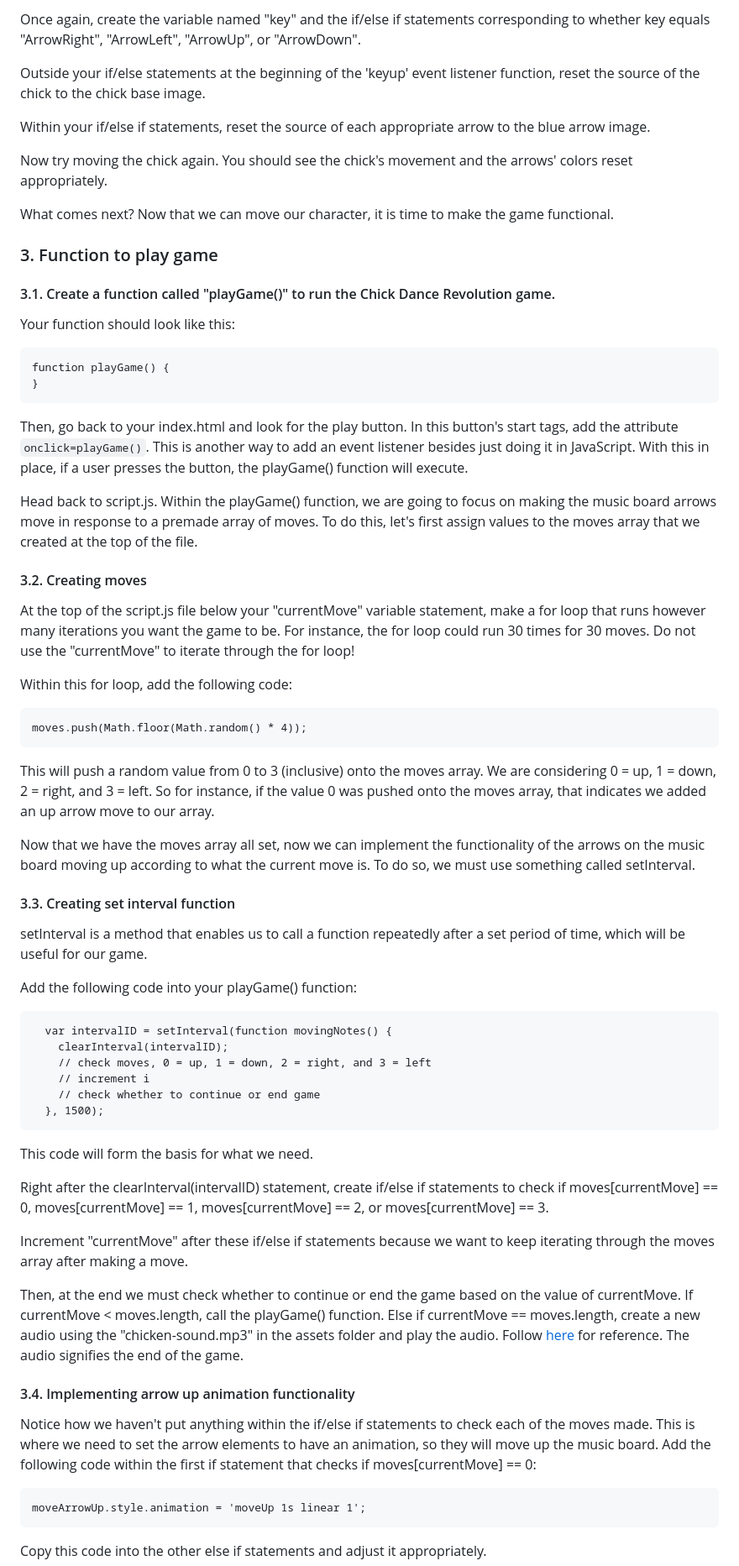
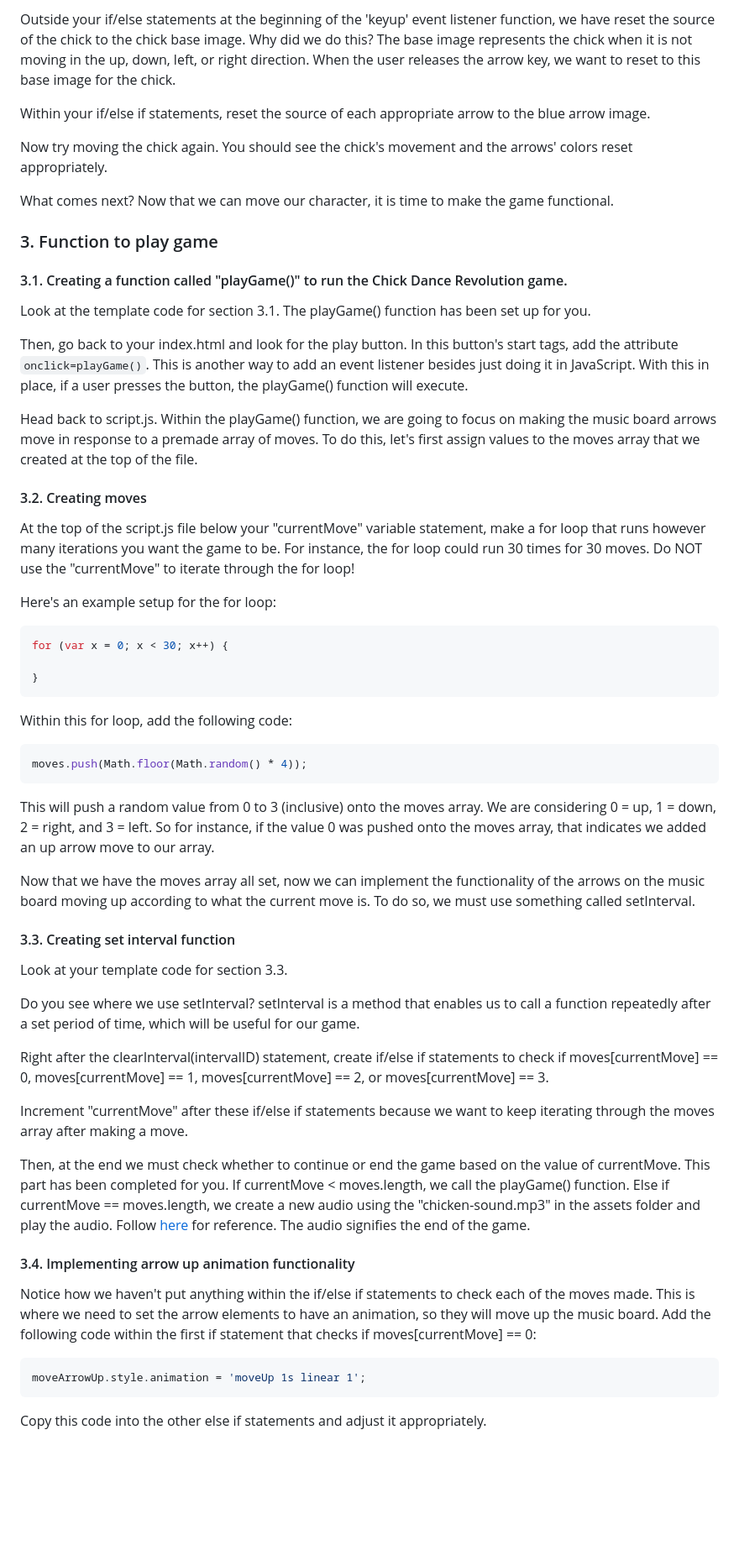
Before and after one commit to ICSpark-Projects/Chick-Dance-Revolution-Easy, a Markdown page: README.md, the part around one of its changes. Shown at 84% size. GitHub-like rendering; blank space fills up the shorter version.

````diff
--- a/README.md
+++ b/README.md
@@ -92,7 +89,6 @@ document.addEventListener('keyup', function(event) {
 
-Once again, create the variable named "key" and the if/else if statements corresponding to whether key equals "ArrowRight", "ArrowLeft", "ArrowUp", or "ArrowDown".
-
-Outside your if/else statements at the beginning of the 'keyup' event listener function, reset the source of the chick to the chick base image.
+Outside your if/else statements at the beginning of the 'keyup' event listener function, we have reset the source of the chick to the chick base image.
+Why did we do this? The base image represents the chick when it is not moving in the up, down, left, or right direction. When the user releases the arrow key, we want to reset to this base image for the chick.
 
 Within your if/else if statements, reset the source of each appropriate arrow to the blue arrow image.
 
@@ -102,13 +98,9 @@ What comes next? Now that we can move our character, it is time to make the game
 
 ### 3. Function to play game
 
-#### 3.1. Create a function called "playGame()" to run the Chick Dance Revolution game.
+#### 3.1. Creating a function called "playGame()" to run the Chick Dance Revolution game.
 
-Your function should look like this:
-```
-function playGame() {
-}
-```
+Look at the template code for section 3.1. The playGame() function has been set up for you.
 
 Then, go back to your index.html and look for the play button. In this button's start tags, add the attribute ```onclick=playGame()```.
 This is another way to add an event listener besides just doing it in JavaScript. With this in place, if a user presses the
@@ -119,10 +111,17 @@ array of moves. To do this, let's first assign values to the moves array that we
 
 #### 3.2. Creating moves
 
-At the top of the script.js file below your "currentMove" variable statement, make a for loop that runs however many iterations you want the game to be. For instance, the for loop could run 30 times for 30 moves. Do not use the "currentMove" to iterate through the for loop!
+At the top of the script.js file below your "currentMove" variable statement, make a for loop that runs however many iterations you want the game to be. For instance, the for loop could run 30 times for 30 moves. Do NOT use the "currentMove" to iterate through the for loop!
+
+Here's an example setup for the for loop:
+```javascript
+for (var x = 0; x < 30; x++) {
+
+}
+```
 
 Within this for loop, add the following code:
-```
+```javascript
 moves.push(Math.floor(Math.random() * 4));
 ```
 
@@ -134,32 +133,23 @@ what the current move is. To do so, we must use something called setInterval.
 
 #### 3.3. Creating set interval function
 
-setInterval is a method that enables us to call a function repeatedly after a set period of time, which will be useful for our game.
+Look at your template code for section 3.3.
 
-Add the following code into your playGame() function:
-```
-  var intervalID = setInterval(function movingNotes() {
-    clearInterval(intervalID);
-    // check moves, 0 = up, 1 = down, 2 = right, and 3 = left
-    // increment i
-    // check whether to continue or end game
-  }, 1500);
-```
-This code will form the basis for what we need.
+Do you see where we use setInterval? setInterval is a method that enables us to call a function repeatedly after a set period of time, which will be useful for our game.
 
 Right after the clearInterval(intervalID) statement, create if/else if statements to check if moves[currentMove] == 0, moves[currentMove] == 1, moves[currentMove] == 2, or moves[currentMove] == 3.
 
 Increment "currentMove" after these if/else if statements because we want to keep iterating through the moves array after making a move.
 
-Then, at the end we must check whether to continue or end the game based on the value of currentMove.
-If currentMove < moves.length, call the playGame() function. Else if currentMove == moves.length, create a new audio using the "chicken-sound.mp3" in the assets folder and play the audio. Follow [here](https://stackoverflow.com/questions/9419263/how-to-play-audio) for reference. The audio signifies the end of the game.
+Then, at the end we must check whether to continue or end the game based on the value of currentMove. This part has been completed for you.
+If currentMove < moves.length, we call the playGame() function. Else if currentMove == moves.length, we create a new audio using the "chicken-sound.mp3" in the assets folder and play the audio. Follow [here](https://stackoverflow.com/questions/9419263/how-to-play-audio) for reference. The audio signifies the end of the game.
 
 #### 3.4. Implementing arrow up animation functionality
 
 Notice how we haven't put anything within the if/else if statements to check each of the moves made. This is where we need to set the
 arrow elements to have an animation, so they will move up the music board. Add the following code within the first if statement that checks if moves[currentMove] == 0:
 
-```
+```javascript
 moveArrowUp.style.animation = 'moveUp 1s linear 1';
 ```
 
````
Also changed, not shown: other parts of README.md (+40 -32 lines).
